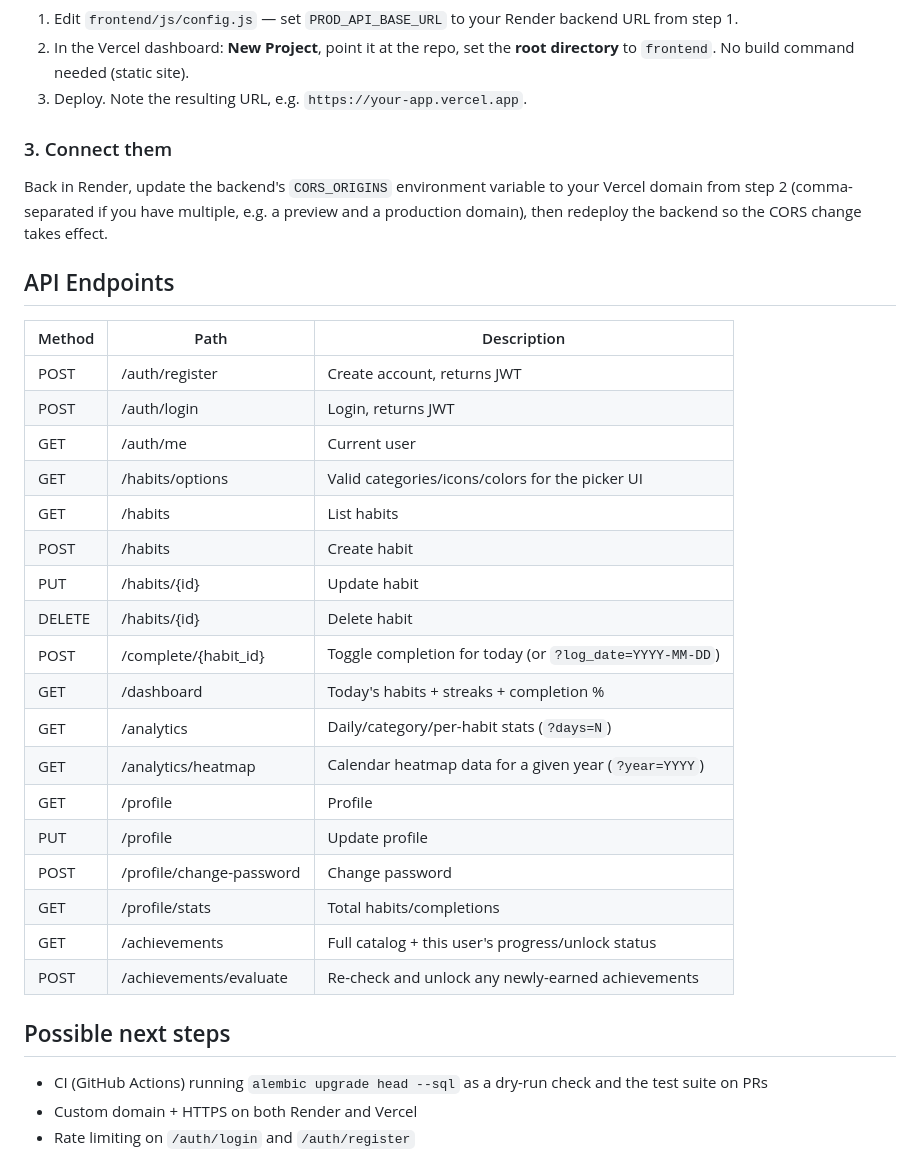
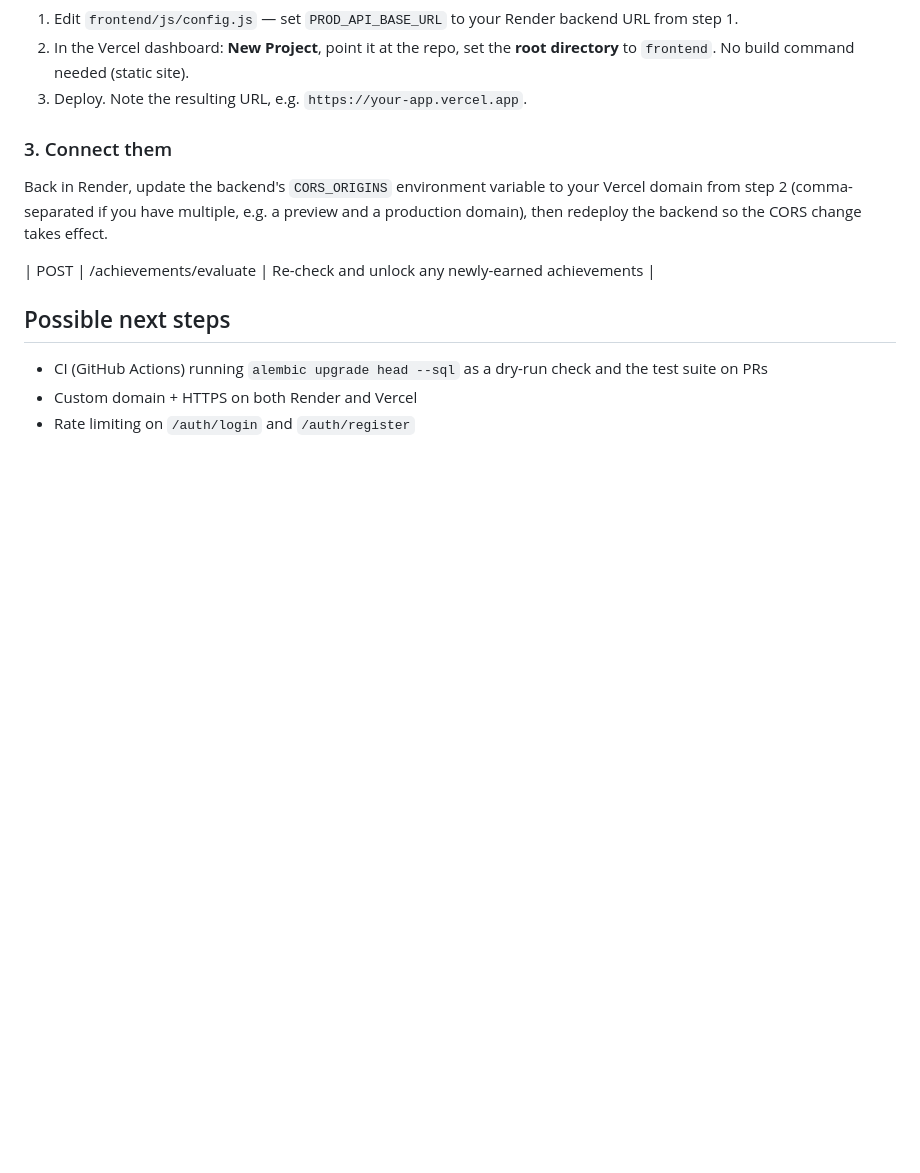
Before and after one commit to Hammad7-dot/Habit-Tracker, a Markdown page: README.md, the part around one of its changes. GitHub-like rendering; blank space fills up the shorter version.

```diff
--- a/README.md
+++ b/README.md
@@ -139,27 +74,7 @@ your Vercel domain from step 2 (comma-separated if you have multiple, e.g.
 a preview and a production domain), then redeploy the backend so the CORS
 change takes effect.
 
-## API Endpoints
 
-| Method | Path | Description |
-|---|---|---|
-| POST | /auth/register | Create account, returns JWT |
-| POST | /auth/login | Login, returns JWT |
-| GET | /auth/me | Current user |
-| GET | /habits/options | Valid categories/icons/colors for the picker UI |
-| GET | /habits | List habits |
-| POST | /habits | Create habit |
-| PUT | /habits/{id} | Update habit |
-| DELETE | /habits/{id} | Delete habit |
-| POST | /complete/{habit_id} | Toggle completion for today (or `?log_date=YYYY-MM-DD`) |
-| GET | /dashboard | Today's habits + streaks + completion % |
-| GET | /analytics | Daily/category/per-habit stats (`?days=N`) |
-| GET | /analytics/heatmap | Calendar heatmap data for a given year (`?year=YYYY`) |
-| GET | /profile | Profile |
-| PUT | /profile | Update profile |
-| POST | /profile/change-password | Change password |
-| GET | /profile/stats | Total habits/completions |
-| GET | /achievements | Full catalog + this user's progress/unlock status |
 | POST | /achievements/evaluate | Re-check and unlock any newly-earned achievements |
 
 ## Possible next steps
```
Also changed, not shown: other parts of README.md (+0 -65 lines).
